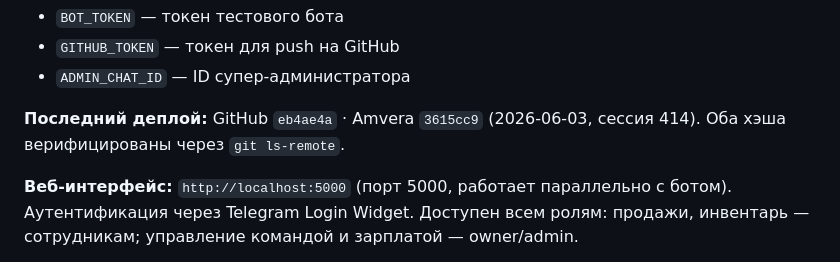
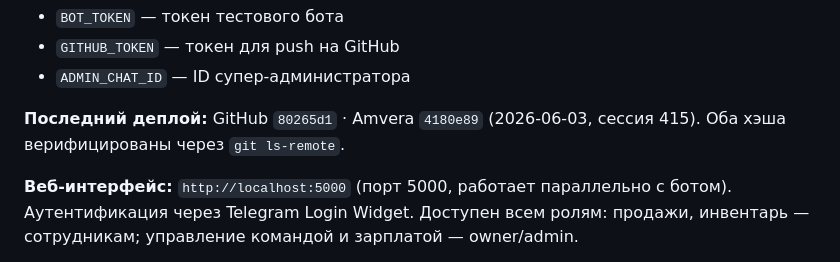
Before and after one commit to pdkiller666/Daily-Sales, a Markdown page: AGENT_HANDOFF.md, the part around one of its changes. Drawn GitHub-style.

Commit message:
auto: AGENT_HANDOFF сессия 415 (2026-06-03)

```diff
--- a/AGENT_HANDOFF.md
+++ b/AGENT_HANDOFF.md
@@ -26,7 +26,7 @@ Workflow: "Start application" → python main.py
 - `GITHUB_TOKEN` — токен для push на GitHub
 - `ADMIN_CHAT_ID` — ID супер-администратора
 
-**Последний деплой:** GitHub `eb4ae4a` · Amvera `3615cc9` (2026-06-03, сессия 414). Оба хэша верифицированы через `git ls-remote`.
+**Последний деплой:** GitHub `80265d1` · Amvera `4180e89` (2026-06-03, сессия 415). Оба хэша верифицированы через `git ls-remote`.
 
 **Веб-интерфейс:** `http://localhost:5000` (порт 5000, работает параллельно с ботом). Аутентификация через Telegram Login Widget. Доступен всем ролям: продажи, инвентарь — сотрудникам; управление командой и зарплатой — owner/admin.
 
```
Also changed, not shown: other parts of AGENT_HANDOFF.md (+1 -1 lines).
